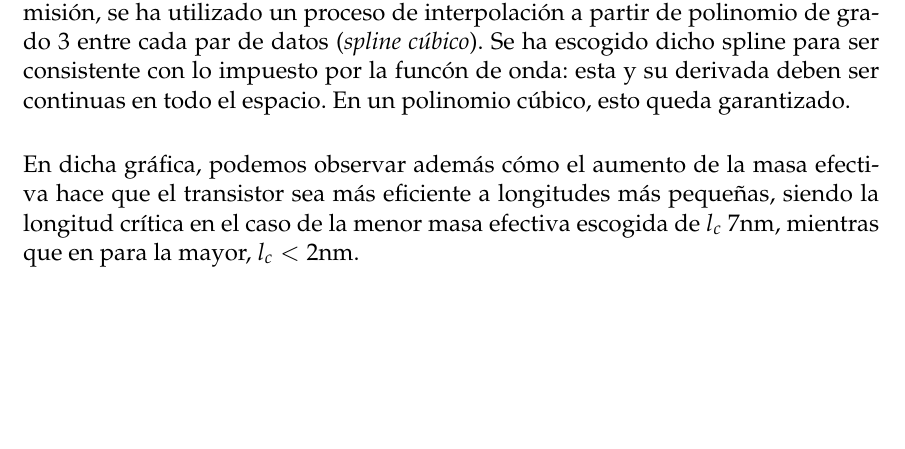
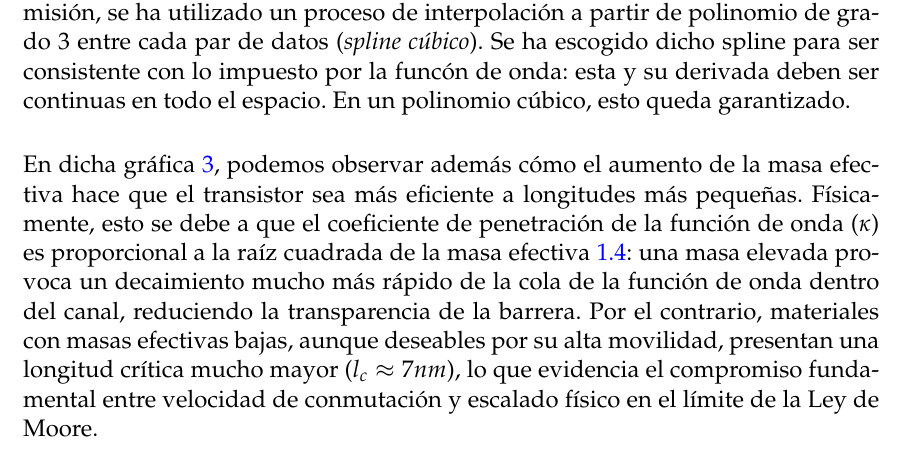
Before and after one commit to pablooreugr/pracElecFis, a LaTeX document (docs/main.tex, which reads docs/content/03_Analisis.tex): part of page 8 of 8 before the commit and part of page 8 of 9 after it, cut so that both start at the same text, the shorter picture padded with empty space. Compiled offline with pdfLaTeX.

Commit message:
mi parte de análisis hecha

```diff
--- a/docs/content/03_Analisis.tex
+++ b/docs/content/03_Analisis.tex
@@ -7,8 +7,7 @@ Lo primero que salta a la vista es la diferencia entre los órdenes de magnitud
 
 Por otro lado, si observamos en el caso \ref{fig:TvsE_11m_5nm}, cuando la energía del  electrón en la fuente supera la de la barrera con el canal ($E>0.6$eV), es cuando se alcanza la transmisión máxima (como es de esperar, ya que el electrón tiene la energía suficiente para saltar la barrrera). Sin embargo, notamos que presenta oscilaciones en torno a dicho valor. Esto muestra el comportamiento de interferencia de la onda consigo misma cuando se refleja al atravesar la barrera.
 
-
 \paragraph{} Una vez identificada esta dependencia directa entre la masa efectiva y el coeficiente de transmisión, se utilizó el simulador para extraer, de cada longitud, unos datos de transmisión. Integrando dicha transmisión sobre todas las energías con \ref{eq:tavg_approx}, obtenemos para cada longitud del canal, un punto de transmisión media. Haciendo esto para un rango de 1-10nm, para distintas masas efectivas, podemos identificar visualmente entre qué dos longitudes se sobrepasa el umbral impuesto de transmisión máxima (véase \ref{fig:trans_media_variasmasas}).\\
 Sin embargo, para encontrar el punto exacto que se sitúa sobre el límite de transmisión, se ha utilizado un proceso de interpolación a partir de polinomio de grado 3 entre cada par de datos (\textit{spline cúbico}). Se ha escogido dicho spline para ser consistente con lo impuesto por la funcón de onda: esta y su derivada deben ser continuas en todo el espacio. En un polinomio cúbico, esto queda garantizado. \\
 
-En dicha gráfica, podemos observar además cómo el aumento de la masa efectiva hace que el transistor sea más eficiente a longitudes más pequeñas, siendo la longitud crítica en el caso de la menor masa efectiva escogida de $l_c ~ 7$nm, mientras que en para la mayor, $l_c < 2$nm.
+En dicha gráfica \ref{fig:trans_media_variasmasas}, podemos observar además cómo el aumento de la masa efectiva hace que el transistor sea más eficiente a longitudes más pequeñas. Físicamente, esto se debe a que el coeficiente de penetración de la función de onda ($\kappa$) es proporcional a la raíz cuadrada de la masa efectiva \ref{eq:kappa}: una masa elevada provoca un decaimiento mucho más rápido de la cola de la función de onda dentro del canal, reduciendo la transparencia de la barrera. Por el contrario, materiales con masas efectivas bajas, aunque deseables por su alta movilidad, presentan una longitud crítica mucho mayor ($l_c \approx 7nm$), lo que evidencia el compromiso fundamental entre velocidad de conmutación y escalado físico en el límite de la Ley de Moore.
```
